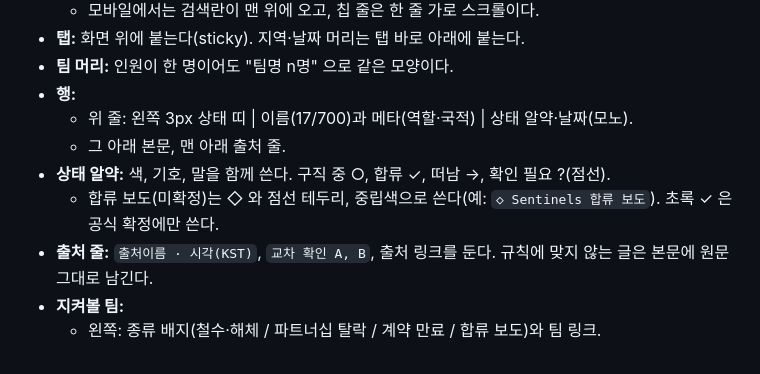
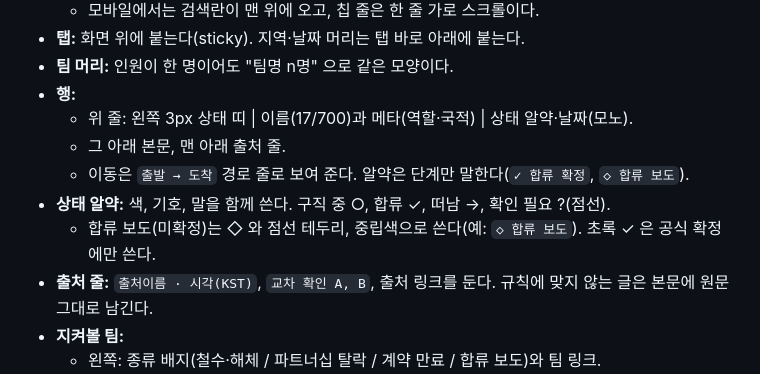
Before and after one commit to 4nhackle/VCT-board, a Markdown page: docs/디자인/design-brief.md, the part around the change. Drawn GitHub-style.

Commit message:
이적 경로: 디자인 브리프에 경로 줄 규칙 추가
- 행 규칙: 이동은 출발 → 도착 경로 줄, 알약은 단계만("✓ 합류 확정", "◇ 합류 보도").
- 합류 보도 예시를 화면 문구("◇ 합류 보도")에 맞춤.
- 파일을 docs/디자인/ 으로 옮긴 것을 같은 커밋에 반영(이름 변경).

Co-Authored-By: Claude Haiku 5.5 <noreply@anthropic.com>

```diff
--- a/docs/design-brief.md
+++ b/docs/디자인/design-brief.md
@@ -34,8 +34,9 @@
 - **행:**
   - 위 줄: 왼쪽 3px 상태 띠 | 이름(17/700)과 메타(역할·국적) | 상태 알약·날짜(모노).
   - 그 아래 본문, 맨 아래 출처 줄.
+  - 이동은 `출발 → 도착` 경로 줄로 보여 준다. 알약은 단계만 말한다(`✓ 합류 확정`, `◇ 합류 보도`).
 - **상태 알약:** 색, 기호, 말을 함께 쓴다. 구직 중 ○, 합류 ✓, 떠남 →, 확인 필요 ?(점선).
-  - 합류 보도(미확정)는 ◇ 와 점선 테두리, 중립색으로 쓴다(예: `◇ Sentinels 합류 보도`). 초록 ✓ 은 공식 확정에만 쓴다.
+  - 합류 보도(미확정)는 ◇ 와 점선 테두리, 중립색으로 쓴다(예: `◇ 합류 보도`). 초록 ✓ 은 공식 확정에만 쓴다.
 - **출처 줄:** `출처이름 · 시각(KST)`, `교차 확인 A, B`, 출처 링크를 둔다. 규칙에 맞지 않는 글은 본문에 원문 그대로 남긴다.
 - **지켜볼 팀:**
   - 왼쪽: 종류 배지(철수·해체 / 파트너십 탈락 / 계약 만료 / 합류 보도)와 팀 링크.
```
